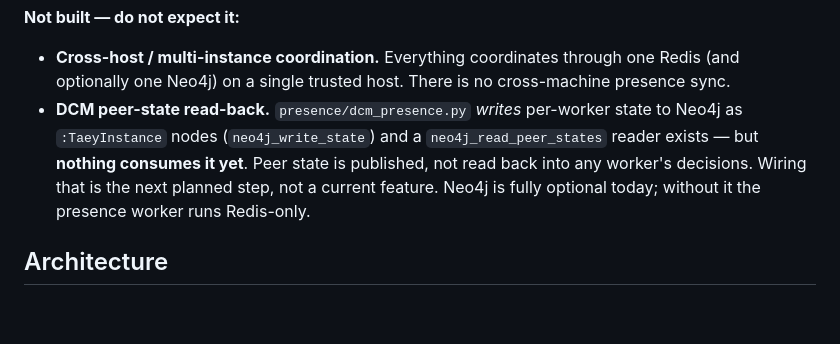
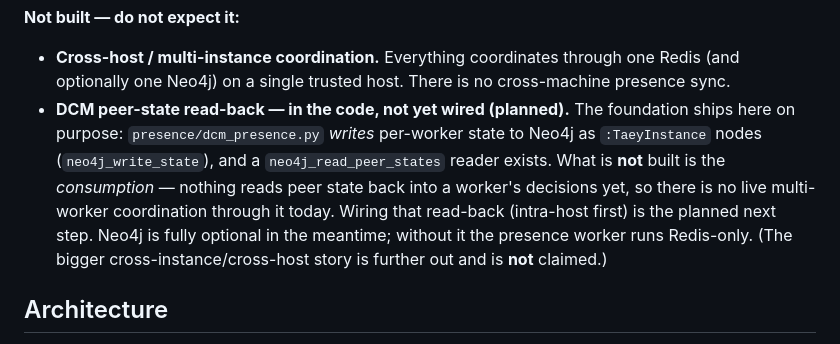
Before and after one commit to palios-taey/taey-presence, a Markdown page: README.md, the part around the change. Rendered like a GitHub page; blank space fills up the shorter version.

Commit message:
docs: frame DCM as in-the-code + planned (not stripped), per Jesse
DCM read-back foundation (neo4j_write_state + neo4j_read_peer_states stub) ships
intentionally; consumption is the planned next step. Honest both ways: the code
is present, the live coordination is not built yet, cross-instance not claimed.

Co-Authored-By: Claude Opus 4.8 (1M context) <noreply@anthropic.com>

```diff
--- a/README.md
+++ b/README.md
@@ -48,12 +48,15 @@ FastAPI dashboard renders all of it.
 - **Cross-host / multi-instance coordination.** Everything coordinates through
   one Redis (and optionally one Neo4j) on a single trusted host. There is no
   cross-machine presence sync.
-- **DCM peer-state read-back.** `presence/dcm_presence.py` *writes* per-worker
-  state to Neo4j as `:TaeyInstance` nodes (`neo4j_write_state`) and a
-  `neo4j_read_peer_states` reader exists — but **nothing consumes it yet**. Peer
-  state is published, not read back into any worker's decisions. Wiring that is
-  the next planned step, not a current feature. Neo4j is fully optional today;
-  without it the presence worker runs Redis-only.
+- **DCM peer-state read-back — in the code, not yet wired (planned).** The
+  foundation ships here on purpose: `presence/dcm_presence.py` *writes* per-worker
+  state to Neo4j as `:TaeyInstance` nodes (`neo4j_write_state`), and a
+  `neo4j_read_peer_states` reader exists. What is **not** built is the
+  *consumption* — nothing reads peer state back into a worker's decisions yet, so
+  there is no live multi-worker coordination through it today. Wiring that
+  read-back (intra-host first) is the planned next step. Neo4j is fully optional
+  in the meantime; without it the presence worker runs Redis-only. (The bigger
+  cross-instance/cross-host story is further out and is **not** claimed.)
 
 ## Architecture
 
```
